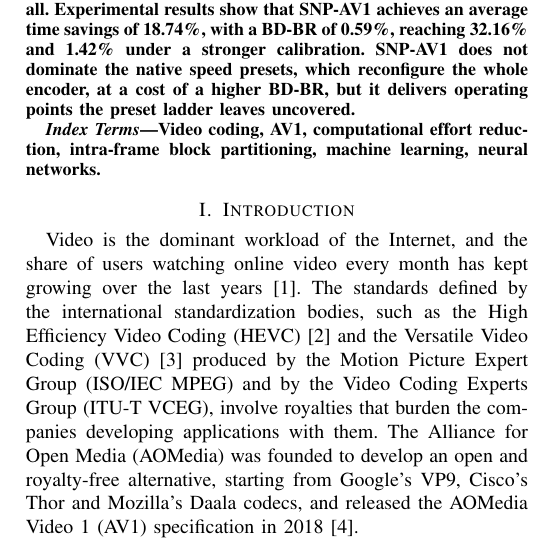
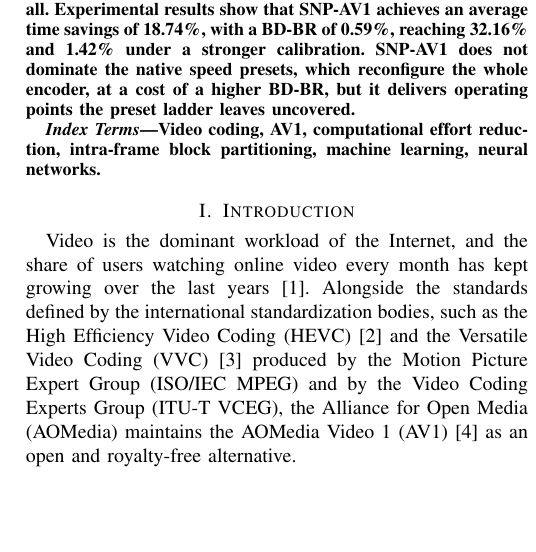
Before and after one commit to chiarorosa/docker-libaom, a LaTeX thesis (results/thesis/IEEE_Conference_Template/PAPER_LASCAS_2027_SNP-AV1.tex): part of one column of page 1 of 5, cut so that both start at the same text, the shorter picture padded with empty space. Compiled offline with pdfLaTeX; a missing font is replaced by an installed copy or a similar font; a LaTeX package or settings file that is missing is left out.

Commit message:
Atualiza o enquadramento do AV1 na Introducao para 2026
Sai a contextualizacao historica: os royalties como onus para quem
desenvolve, a fundacao da AOMedia, a origem em VP9, Thor e Daala e o
lancamento da especificacao em 2018. Em 2026 o AV1 dispensa apresentacao
por essa via.

Os dois primeiros paragrafos viram um: os padroes das entidades de
normalizacao de um lado, e do outro a AOMedia mantendo o AV1 como
alternativa aberta e livre de royalties. O texto passa direto ao fluxo
hibrido do codificador e ao seu custo computacional.

As 24 referencias continuam todas citadas, av1site inclusive. Compilacao:
5 paginas, 0 erros, 0 overfull, 0 avisos; conteudo tecnico fecha na
pagina 4.

```diff
--- a/results/thesis/IEEE_Conference_Template/PAPER_LASCAS_2027_SNP-AV1.tex
+++ b/results/thesis/IEEE_Conference_Template/PAPER_LASCAS_2027_SNP-AV1.tex
@@ -71,14 +71,12 @@
 
 Video is the dominant workload of the Internet, and the share of users watching
 online video every month has kept growing over the last years \cite{statista}.
-The standards defined by the international standardization bodies, such as the
-High Efficiency Video Coding (HEVC) \cite{hevc} and the Versatile Video Coding
-(VVC) \cite{vvc} produced by the Motion Picture Expert Group (ISO/IEC MPEG) and
-by the Video Coding Experts Group (ITU-T VCEG), involve royalties that burden the
-companies developing applications with them. The Alliance for Open Media
-(AOMedia) was founded to develop an open and royalty-free alternative, starting
-from Google's VP9, Cisco's Thor and Mozilla's Daala codecs, and released the
-AOMedia Video 1 (AV1) specification in 2018 \cite{av1site}.
+Alongside the standards defined by the international standardization bodies, such
+as the High Efficiency Video Coding (HEVC) \cite{hevc} and the Versatile Video
+Coding (VVC) \cite{vvc} produced by the Motion Picture Expert Group (ISO/IEC
+MPEG) and by the Video Coding Experts Group (ITU-T VCEG), the Alliance for Open
+Media (AOMedia) maintains the AOMedia Video 1 (AV1) \cite{av1site} as an open and
+royalty-free alternative.
 
 AV1 follows the state-of-the-art flow of hybrid video encoders, splitting the
 process into intra-frame prediction, inter-frame prediction, transforms,
```
